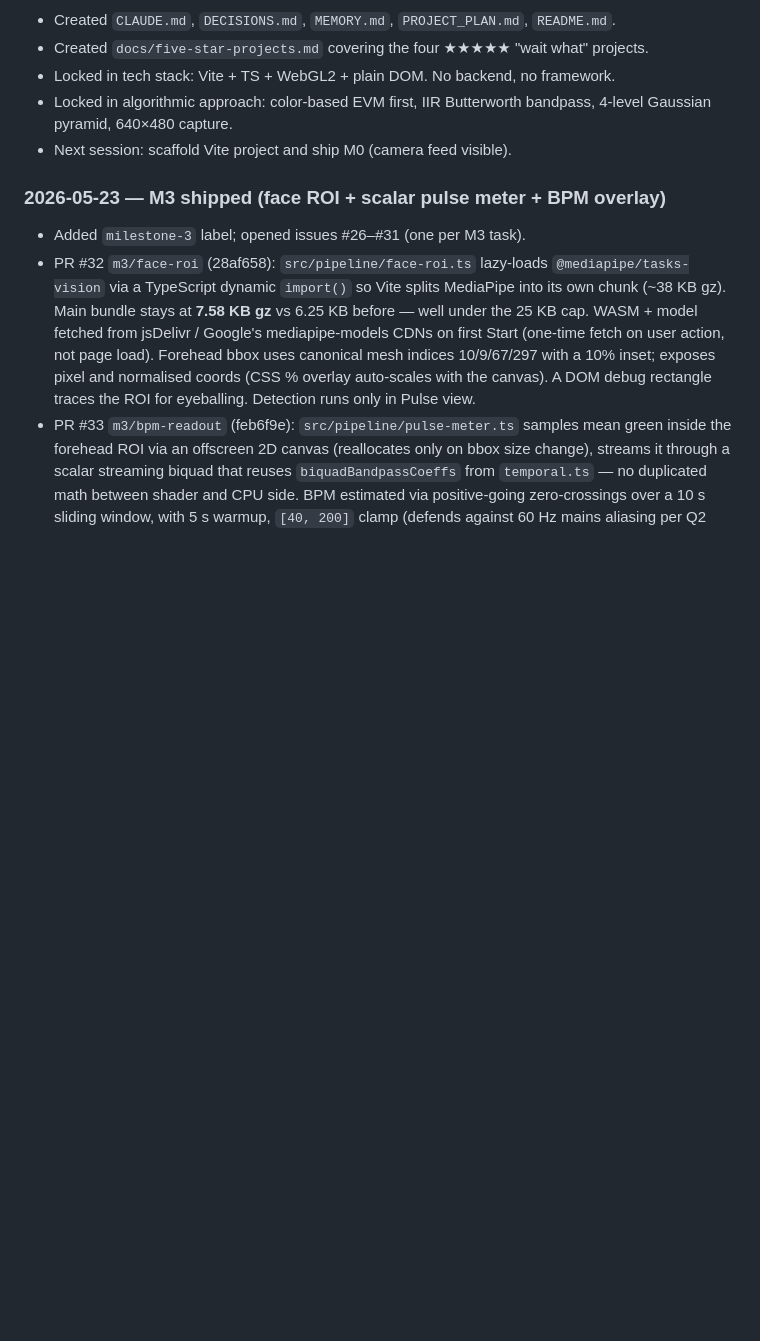
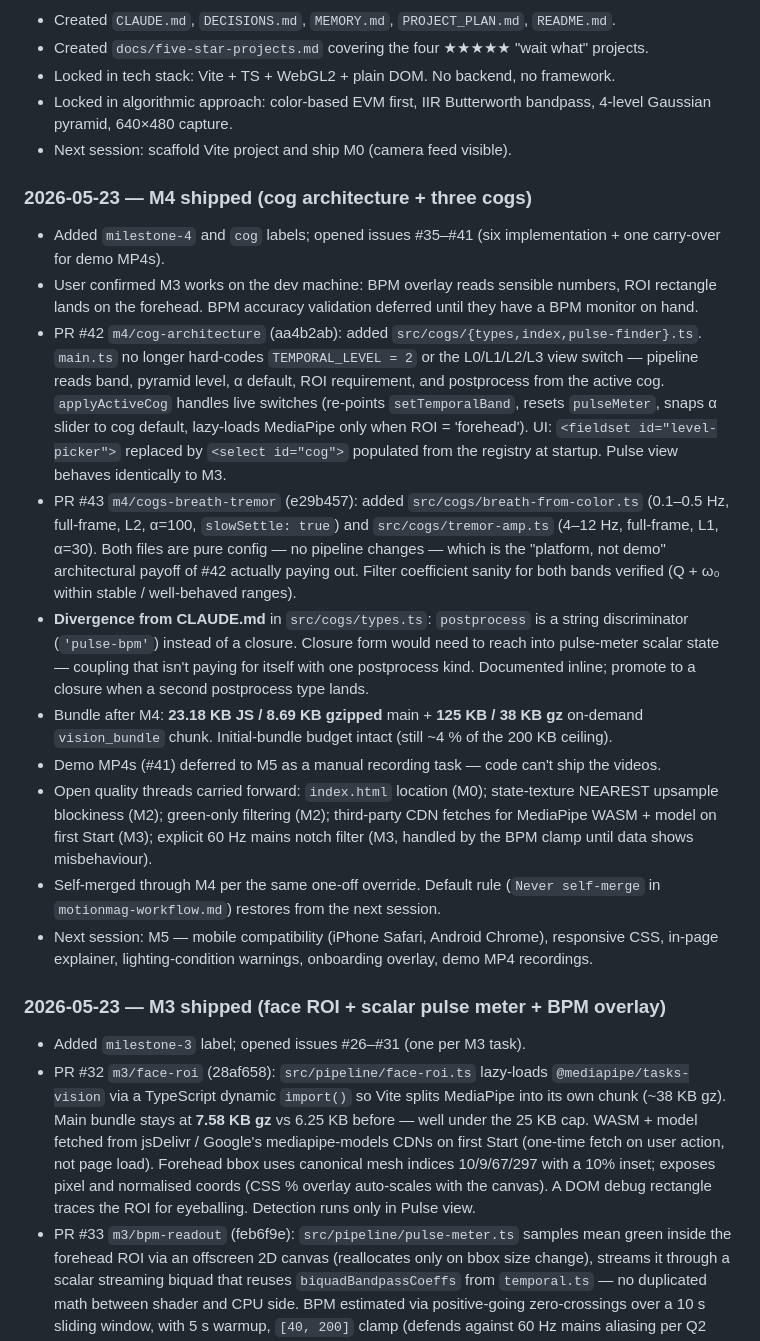
Before and after one commit to aaryansinha16/MotionMag, a Markdown page: MEMORY.md, the part around one of its changes. Rendered like a GitHub page; blank space fills up the shorter version.

```diff
--- a/MEMORY.md
+++ b/MEMORY.md
@@ -81,6 +85,18 @@ console.debug(`frame: ${(performance.now() - t0).toFixed(2)}ms`);
 - Locked in algorithmic approach: color-based EVM first, IIR Butterworth bandpass, 4-level Gaussian pyramid, 640×480 capture.
 - Next session: scaffold Vite project and ship M0 (camera feed visible).
 
+### 2026-05-23 — M4 shipped (cog architecture + three cogs)
+- Added `milestone-4` and `cog` labels; opened issues #35–#41 (six implementation + one carry-over for demo MP4s).
+- User confirmed M3 works on the dev machine: BPM overlay reads sensible numbers, ROI rectangle lands on the forehead. BPM accuracy validation deferred until they have a BPM monitor on hand.
+- PR #42 `m4/cog-architecture` (aa4b2ab): added `src/cogs/{types,index,pulse-finder}.ts`. `main.ts` no longer hard-codes `TEMPORAL_LEVEL = 2` or the L0/L1/L2/L3 view switch — pipeline reads band, pyramid level, α default, ROI requirement, and postprocess from the active cog. `applyActiveCog` handles live switches (re-points `setTemporalBand`, resets `pulseMeter`, snaps α slider to cog default, lazy-loads MediaPipe only when ROI = 'forehead'). UI: `<fieldset id="level-picker">` replaced by `<select id="cog">` populated from the registry at startup. Pulse view behaves identically to M3.
+- PR #43 `m4/cogs-breath-tremor` (e29b457): added `src/cogs/breath-from-color.ts` (0.1–0.5 Hz, full-frame, L2, α=100, `slowSettle: true`) and `src/cogs/tremor-amp.ts` (4–12 Hz, full-frame, L1, α=30). Both files are pure config — no pipeline changes — which is the "platform, not demo" architectural payoff of #42 actually paying out. Filter coefficient sanity for both bands verified (Q + ω₀ within stable / well-behaved ranges).
+- **Divergence from CLAUDE.md** in `src/cogs/types.ts`: `postprocess` is a string discriminator (`'pulse-bpm'`) instead of a closure. Closure form would need to reach into pulse-meter scalar state — coupling that isn't paying for itself with one postprocess kind. Documented inline; promote to a closure when a second postprocess type lands.
+- Bundle after M4: **23.18 KB JS / 8.69 KB gzipped** main + **125 KB / 38 KB gz** on-demand `vision_bundle` chunk. Initial-bundle budget intact (still ~4 % of the 200 KB ceiling).
+- Demo MP4s (#41) deferred to M5 as a manual recording task — code can't ship the videos.
+- Open quality threads carried forward: `index.html` location (M0); state-texture NEAREST upsample blockiness (M2); green-only filtering (M2); third-party CDN fetches for MediaPipe WASM + model on first Start (M3); explicit 60 Hz mains notch filter (M3, handled by the BPM clamp until data shows misbehaviour).
+- Self-merged through M4 per the same one-off override. Default rule (`Never self-merge` in `motionmag-workflow.md`) restores from the next session.
+- Next session: M5 — mobile compatibility (iPhone Safari, Android Chrome), responsive CSS, in-page explainer, lighting-condition warnings, onboarding overlay, demo MP4 recordings.
+
 ### 2026-05-23 — M3 shipped (face ROI + scalar pulse meter + BPM overlay)
 - Added `milestone-3` label; opened issues #26–#31 (one per M3 task).
 - PR #32 `m3/face-roi` (28af658): `src/pipeline/face-roi.ts` lazy-loads `@mediapipe/tasks-vision` via a TypeScript dynamic `import()` so Vite splits MediaPipe into its own chunk (~38 KB gz). Main bundle stays at **7.58 KB gz** vs 6.25 KB before — well under the 25 KB cap. WASM + model fetched from jsDelivr / Google's mediapipe-models CDNs on first Start (one-time fetch on user action, not page load). Forehead bbox uses canonical mesh indices 10/9/67/297 with a 10% inset; exposes pixel and normalised coords (CSS % overlay auto-scales with the canvas). A DOM debug rectangle traces the ROI for eyeballing. Detection runs only in Pulse view.
```
Also changed, not shown: other parts of MEMORY.md (+16 -12 lines).
